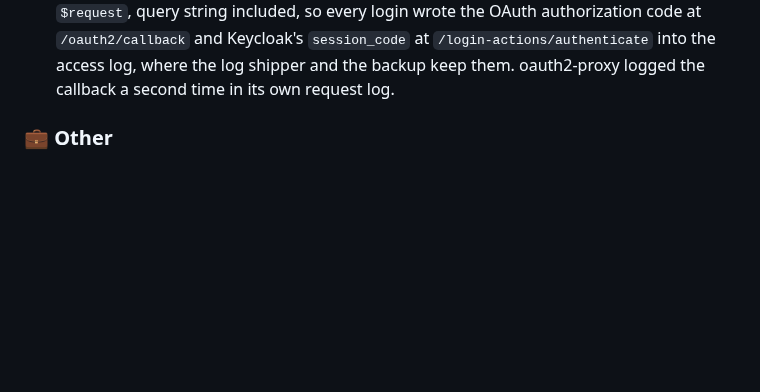
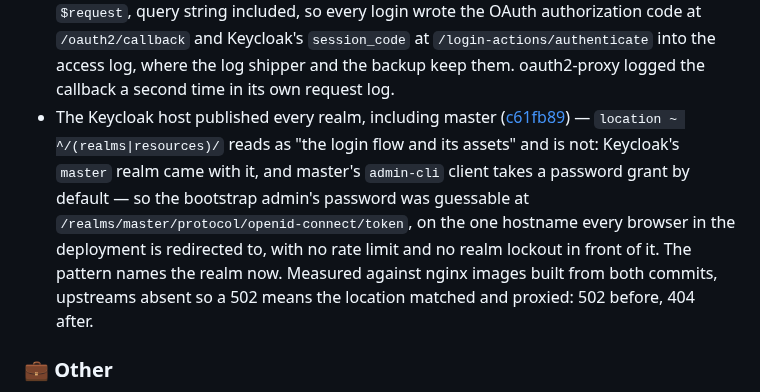
Before and after one commit to murat-akpinar/OpenBerat, a Markdown page: CHANGELOG.md, the part around the change. Drawn GitHub-style; blank space fills up the shorter version.

Commit message:
chore(changelog): update
Signed-off-by: Murat AKPINAR <akpinarmurat@protonmail.com>

```diff
--- a/CHANGELOG.md
+++ b/CHANGELOG.md
@@ -57,6 +57,7 @@
 - *(admin)* A deny rule could be stored that no request could ever equal ([792c1fc](https://github.com/murat-akpinar/OpenBerat/commit/792c1fc7e44d099666ef9e84d8c47965466df887))
 - *(cache)* Two cookie sets could name one cache entry ([443e8f3](https://github.com/murat-akpinar/OpenBerat/commit/443e8f371f61a7f2a6c50146f0cd29fd75755e8d))
 - *(nginx)* Keep the authorization code out of the access log ([24018be](https://github.com/murat-akpinar/OpenBerat/commit/24018befed9abab5a6d34d0a8238740746e9b5c0)) — nginx logs `$request`, query string included, so every login wrote the OAuth authorization code at `/oauth2/callback` and Keycloak's `session_code` at `/login-actions/authenticate` into the access log, where the log shipper and the backup keep them. oauth2-proxy logged the callback a second time in its own request log.
+- The Keycloak host published every realm, including master ([c61fb89](https://github.com/murat-akpinar/OpenBerat/commit/c61fb89b11802ff9e9d11025ee8e2c633f7c7a08)) — `location ~ ^/(realms|resources)/` reads as "the login flow and its assets" and is not: Keycloak's `master` realm came with it, and master's `admin-cli` client takes a password grant by default — so the bootstrap admin's password was guessable at `/realms/master/protocol/openid-connect/token`, on the one hostname every browser in the deployment is redirected to, with no rate limit and no realm lockout in front of it. The pattern names the realm now. Measured against nginx images built from both commits, upstreams absent so a 502 means the location matched and proxied: 502 before, 404 after.
 
 ### 💼 Other
 
```
